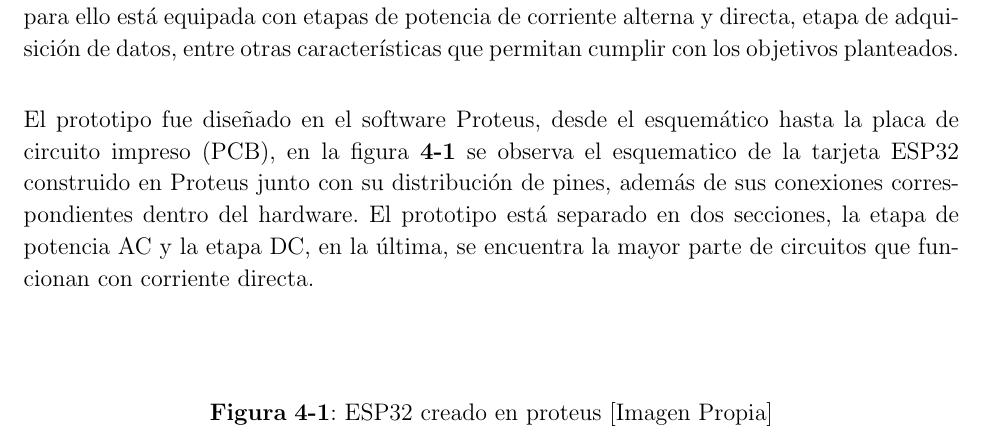
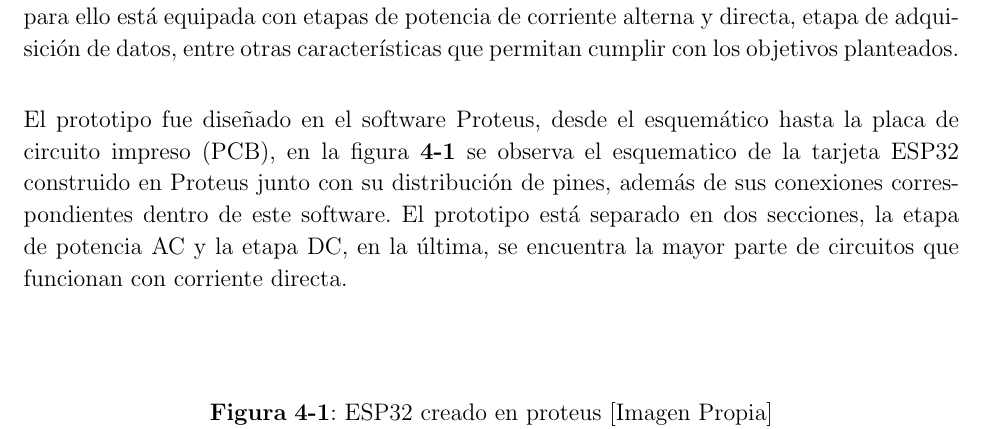
Before and after one commit to alejo7053/informe, a LaTeX thesis (TesisPregrado.tex, which reads Desarrollo.tex): part of page 27 of 55, cut so that both start at the same text. Compiled offline with pdfLaTeX.

Commit message:
Corr menor

```diff
--- a/Desarrollo.tex
+++ b/Desarrollo.tex
@@ -4,7 +4,7 @@
 
 El prototipo para Smart House tiene como objetivo tanto monitorear el entorno de aplicación, como controlarlo por medio de mecanismos como motores o dispositivos de iluminación, para ello está equipada con etapas de potencia de corriente alterna y directa, etapa de adquisición de datos, entre otras características que permitan cumplir con los objetivos planteados.\\
 
-El prototipo fue diseñado en el software Proteus, desde el esquemático hasta la placa de circuito impreso (PCB), en la figura \ref{fig:esp32} se observa el esquematico de la tarjeta ESP32 construido en Proteus junto con su distribución de pines, además de sus conexiones correspondientes dentro del hardware. El prototipo está separado en dos secciones, la etapa de potencia AC y la etapa DC, en la última, se encuentra la mayor parte de circuitos que funcionan con corriente directa.\\
+El prototipo fue diseñado en el software Proteus, desde el esquemático hasta la placa de circuito impreso (PCB), en la figura \ref{fig:esp32} se observa el esquematico de la tarjeta ESP32 construido en Proteus junto con su distribución de pines, además de sus conexiones correspondientes dentro de este software. El prototipo está separado en dos secciones, la etapa de potencia AC y la etapa DC, en la última, se encuentra la mayor parte de circuitos que funcionan con corriente directa.\\
 
 \begin{figure}[H]
 	\centering
```
